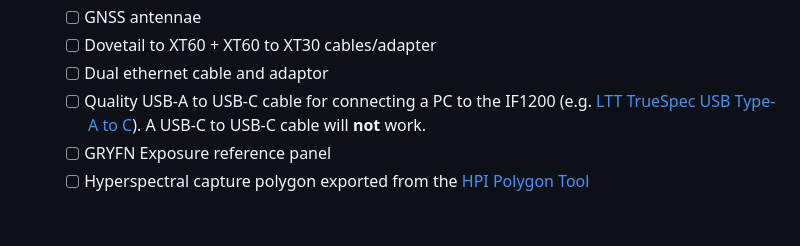
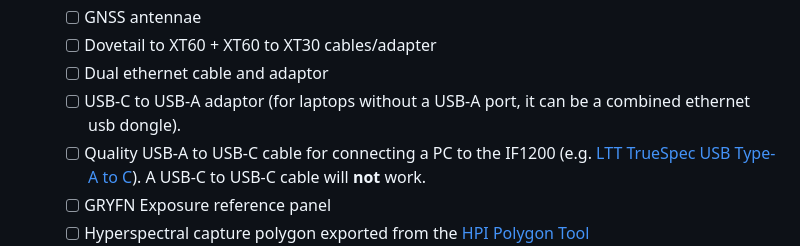
Before and after one commit to ArdenB/APPN-Aerial-Standard-Operating-Procedures, a Markdown page: CALVIS/APPN_CALViS_FieldBook_Rev1.0.md, the part around the change. Rendered like a GitHub page; blank space fills up the shorter version.

Commit message:
Add USB-C to USB-A adaptor to equipment checklist for enhanced compatibility
Co-authored-by: Copilot <copilot@github.com>

```diff
--- a/CALVIS/APPN_CALViS_FieldBook_Rev1.0.md
+++ b/CALVIS/APPN_CALViS_FieldBook_Rev1.0.md
@@ -43,6 +43,8 @@ analysis across APPN operations.
   - [ ] GNSS antennae
   - [ ] Dovetail to XT60 + XT60 to XT30 cables/adapter
   - [ ] Dual ethernet cable and adaptor
+  - [ ] USB-C to USB-A adaptor (for laptops without a USB-A port, it can
+        be a combined ethernet usb dongle).
   - [ ] Quality USB-A to USB-C cable for connecting a PC to the IF1200
         (e.g. [LTT TrueSpec USB Type-A to C](https://global.lttstore.com/products/ltt-truespec-cable-usb-type-a-to-c)).
         A USB-C to USB-C cable will **not** work.
```
